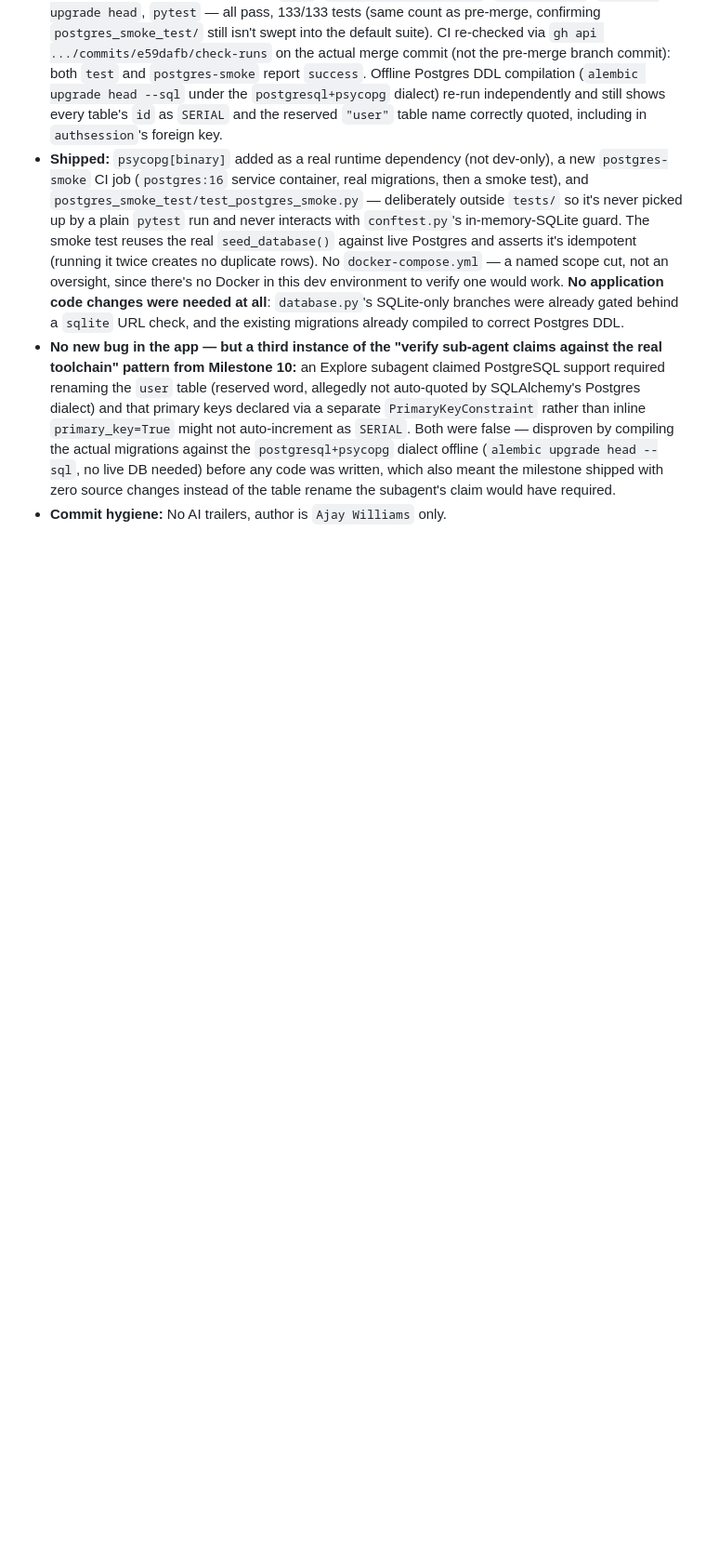
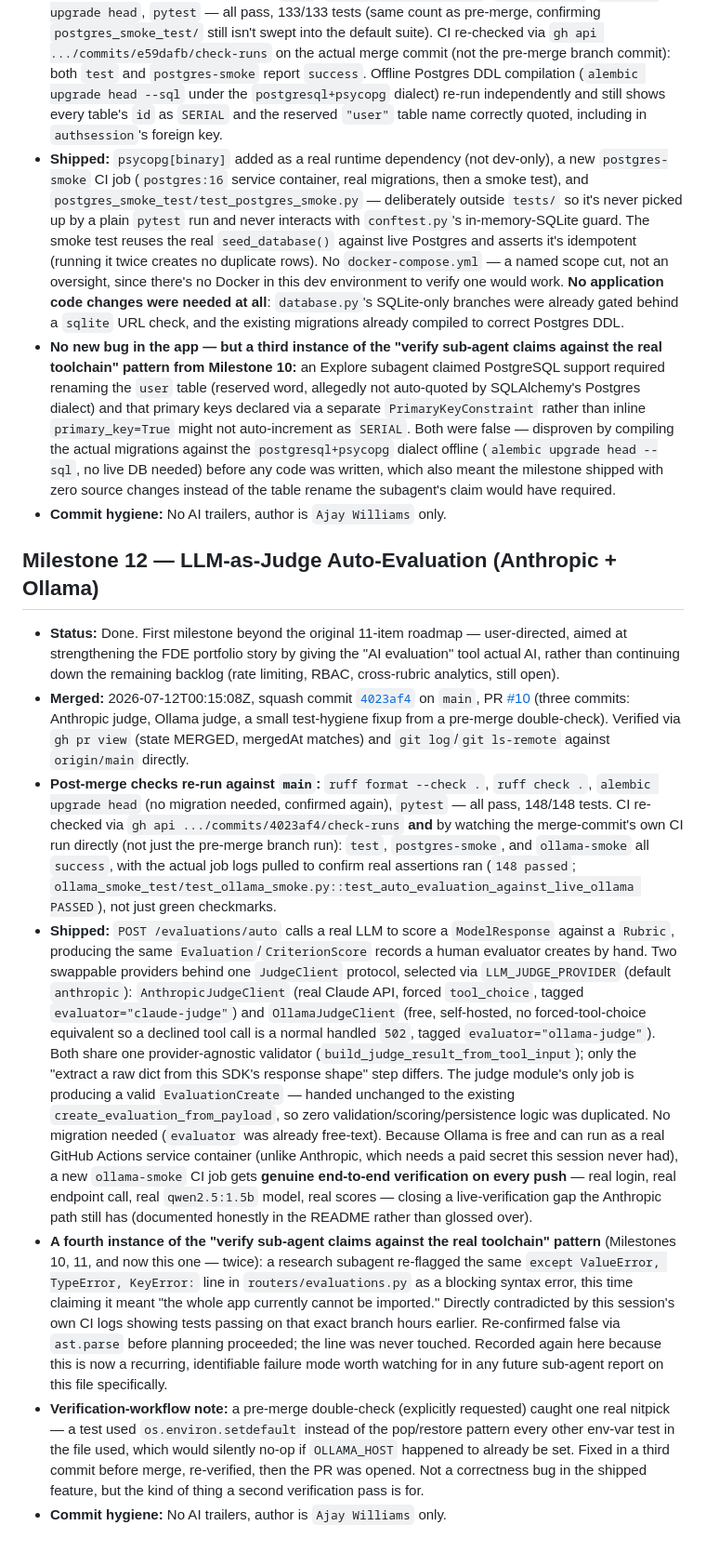
Before and after one commit to yaja95/evalops-dashboard, a Markdown page: LEDGER.md, the part around the change. Shown at 93% size. Drawn GitHub-style; blank space fills up the shorter version.

Commit message:
Mark Milestone 12 done, verified against merged main

```diff
--- a/LEDGER.md
+++ b/LEDGER.md
@@ -84,3 +84,13 @@ Numbering below follows commit order on `main`. If you've been using different m
 - **Shipped:** `psycopg[binary]` added as a real runtime dependency (not dev-only), a new `postgres-smoke` CI job (`postgres:16` service container, real migrations, then a smoke test), and `postgres_smoke_test/test_postgres_smoke.py` — deliberately outside `tests/` so it's never picked up by a plain `pytest` run and never interacts with `conftest.py`'s in-memory-SQLite guard. The smoke test reuses the real `seed_database()` against live Postgres and asserts it's idempotent (running it twice creates no duplicate rows). No `docker-compose.yml` — a named scope cut, not an oversight, since there's no Docker in this dev environment to verify one would work. **No application code changes were needed at all**: `database.py`'s SQLite-only branches were already gated behind a `sqlite` URL check, and the existing migrations already compiled to correct Postgres DDL.
 - **No new bug in the app — but a third instance of the "verify sub-agent claims against the real toolchain" pattern from Milestone 10:** an Explore subagent claimed PostgreSQL support required renaming the `user` table (reserved word, allegedly not auto-quoted by SQLAlchemy's Postgres dialect) and that primary keys declared via a separate `PrimaryKeyConstraint` rather than inline `primary_key=True` might not auto-increment as `SERIAL`. Both were false — disproven by compiling the actual migrations against the `postgresql+psycopg` dialect offline (`alembic upgrade head --sql`, no live DB needed) before any code was written, which also meant the milestone shipped with zero source changes instead of the table rename the subagent's claim would have required.
 - **Commit hygiene:** No AI trailers, author is `Ajay Williams` only.
+
+## Milestone 12 — LLM-as-Judge Auto-Evaluation (Anthropic + Ollama)
+
+- **Status:** Done. First milestone beyond the original 11-item roadmap — user-directed, aimed at strengthening the FDE portfolio story by giving the "AI evaluation" tool actual AI, rather than continuing down the remaining backlog (rate limiting, RBAC, cross-rubric analytics, still open).
+- **Merged:** 2026-07-12T00:15:08Z, squash commit [`4023af4`](https://github.com/yaja95/evalops-dashboard/commit/4023af45586ef380dd300a90d433bb7f1bd7248d) on `main`, PR [#10](https://github.com/yaja95/evalops-dashboard/pull/10) (three commits: Anthropic judge, Ollama judge, a small test-hygiene fixup from a pre-merge double-check). Verified via `gh pr view` (state MERGED, mergedAt matches) and `git log`/`git ls-remote` against `origin/main` directly.
+- **Post-merge checks re-run against `main`:** `ruff format --check .`, `ruff check .`, `alembic upgrade head` (no migration needed, confirmed again), `pytest` — all pass, 148/148 tests. CI re-checked via `gh api .../commits/4023af4/check-runs` **and** by watching the merge-commit's own CI run directly (not just the pre-merge branch run): `test`, `postgres-smoke`, and `ollama-smoke` all `success`, with the actual job logs pulled to confirm real assertions ran (`148 passed`; `ollama_smoke_test/test_ollama_smoke.py::test_auto_evaluation_against_live_ollama PASSED`), not just green checkmarks.
+- **Shipped:** `POST /evaluations/auto` calls a real LLM to score a `ModelResponse` against a `Rubric`, producing the same `Evaluation`/`CriterionScore` records a human evaluator creates by hand. Two swappable providers behind one `JudgeClient` protocol, selected via `LLM_JUDGE_PROVIDER` (default `anthropic`): `AnthropicJudgeClient` (real Claude API, forced `tool_choice`, tagged `evaluator="claude-judge"`) and `OllamaJudgeClient` (free, self-hosted, no forced-tool-choice equivalent so a declined tool call is a normal handled `502`, tagged `evaluator="ollama-judge"`). Both share one provider-agnostic validator (`build_judge_result_from_tool_input`); only the "extract a raw dict from this SDK's response shape" step differs. The judge module's only job is producing a valid `EvaluationCreate` — handed unchanged to the existing `create_evaluation_from_payload`, so zero validation/scoring/persistence logic was duplicated. No migration needed (`evaluator` was already free-text). Because Ollama is free and can run as a real GitHub Actions service container (unlike Anthropic, which needs a paid secret this session never had), a new `ollama-smoke` CI job gets **genuine end-to-end verification on every push** — real login, real endpoint call, real `qwen2.5:1.5b` model, real scores — closing a live-verification gap the Anthropic path still has (documented honestly in the README rather than glossed over).
+- **A fourth instance of the "verify sub-agent claims against the real toolchain" pattern** (Milestones 10, 11, and now this one — twice): a research subagent re-flagged the same `except ValueError, TypeError, KeyError:` line in `routers/evaluations.py` as a blocking syntax error, this time claiming it meant "the whole app currently cannot be imported." Directly contradicted by this session's own CI logs showing tests passing on that exact branch hours earlier. Re-confirmed false via `ast.parse` before planning proceeded; the line was never touched. Recorded again here because this is now a recurring, identifiable failure mode worth watching for in any future sub-agent report on this file specifically.
+- **Verification-workflow note:** a pre-merge double-check (explicitly requested) caught one real nitpick — a test used `os.environ.setdefault` instead of the pop/restore pattern every other env-var test in the file used, which would silently no-op if `OLLAMA_HOST` happened to already be set. Fixed in a third commit before merge, re-verified, then the PR was opened. Not a correctness bug in the shipped feature, but the kind of thing a second verification pass is for.
+- **Commit hygiene:** No AI trailers, author is `Ajay Williams` only.
```
